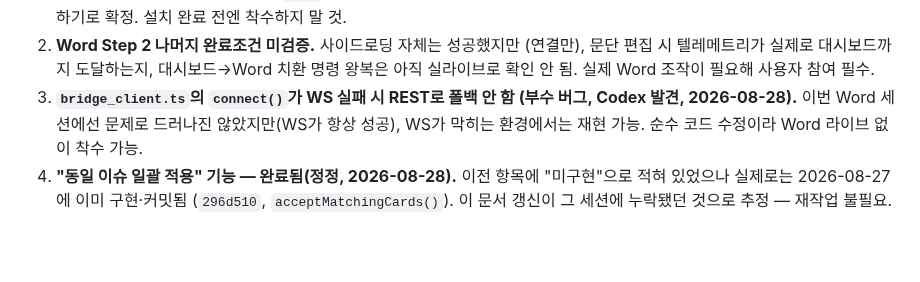
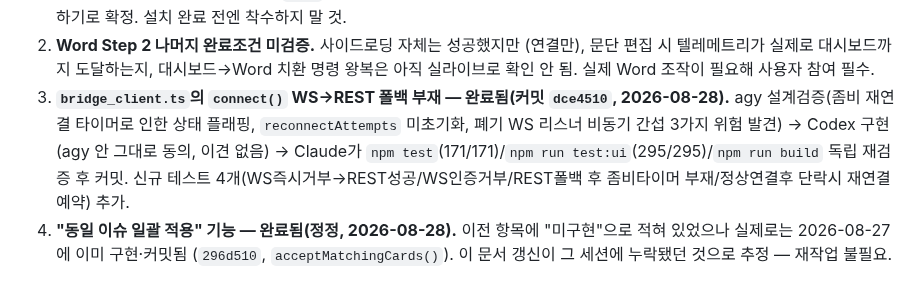
Before and after one commit to gulpe315/smartLinter, a Markdown page: ORCHESTRATOR_STATUS.md, the part around the change. GitHub-like rendering; blank space fills up the shorter version.

Commit message:
Update handoff: bridge_client.ts WS-REST fallback fix complete
Co-Authored-By: Claude Sonnet 5 <noreply@anthropic.com>

```diff
--- a/ORCHESTRATOR_STATUS.md
+++ b/ORCHESTRATOR_STATUS.md
@@ -84,10 +84,13 @@ test 시 C++ 예외가 프로세스를 죽이지 않고 2초 이내 정상 에
    (연결만), 문단 편집 시 텔레메트리가 실제로 대시보드까지 도달하는지,
    대시보드→Word 치환 명령 왕복은 아직 실라이브로 확인 안 됨. 실제 Word
    조작이 필요해 사용자 참여 필수.
-3. **`bridge_client.ts`의 `connect()`가 WS 실패 시 REST로 폴백 안 함
-   (부수 버그, Codex 발견, 2026-08-28).** 이번 Word 세션에선 문제로
-   드러나진 않았지만(WS가 항상 성공), WS가 막히는 환경에서는 재현 가능.
-   순수 코드 수정이라 Word 라이브 없이 착수 가능.
+3. **`bridge_client.ts`의 `connect()` WS→REST 폴백 부재 — 완료됨(커밋
+   `dce4510`, 2026-08-28).** agy 설계검증(좀비 재연결 타이머로 인한 상태
+   플래핑, `reconnectAttempts` 미초기화, 폐기 WS 리스너 비동기 간섭 3가지
+   위험 발견) → Codex 구현(agy 안 그대로 동의, 이견 없음) → Claude가
+   `npm test`(171/171)/`npm run test:ui`(295/295)/`npm run build` 독립
+   재검증 후 커밋. 신규 테스트 4개(WS즉시거부→REST성공/WS인증거부/REST폴백
+   후 좀비타이머 부재/정상연결후 단락시 재연결예약) 추가.
 4. **"동일 이슈 일괄 적용" 기능 — 완료됨(정정, 2026-08-28).** 이전 항목에
    "미구현"으로 적혀 있었으나 실제로는 2026-08-27에 이미 구현·커밋됨
    (`296d510`, `acceptMatchingCards()`). 이 문서 갱신이 그 세션에 누락됐던
```
